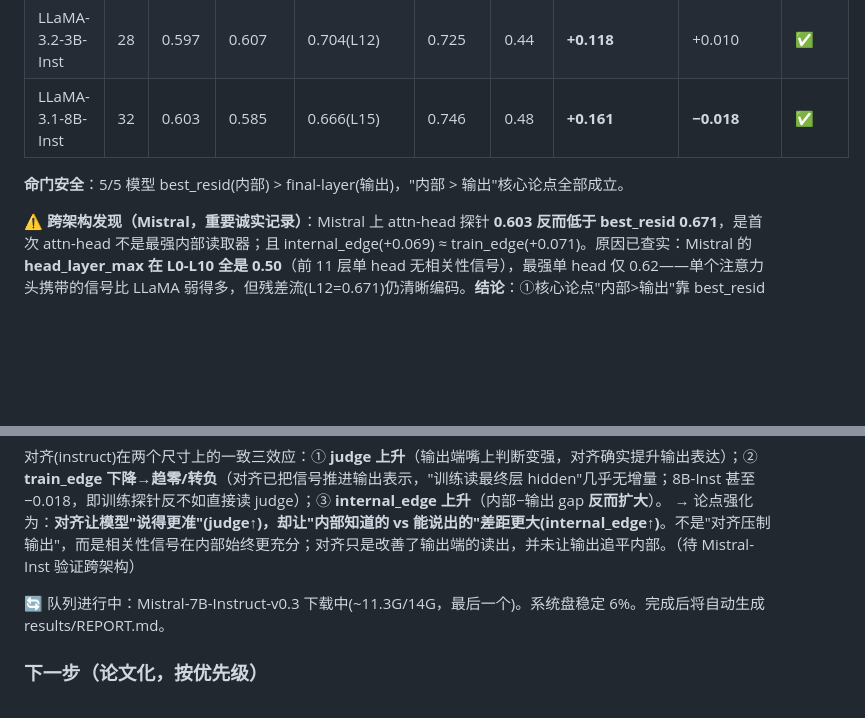
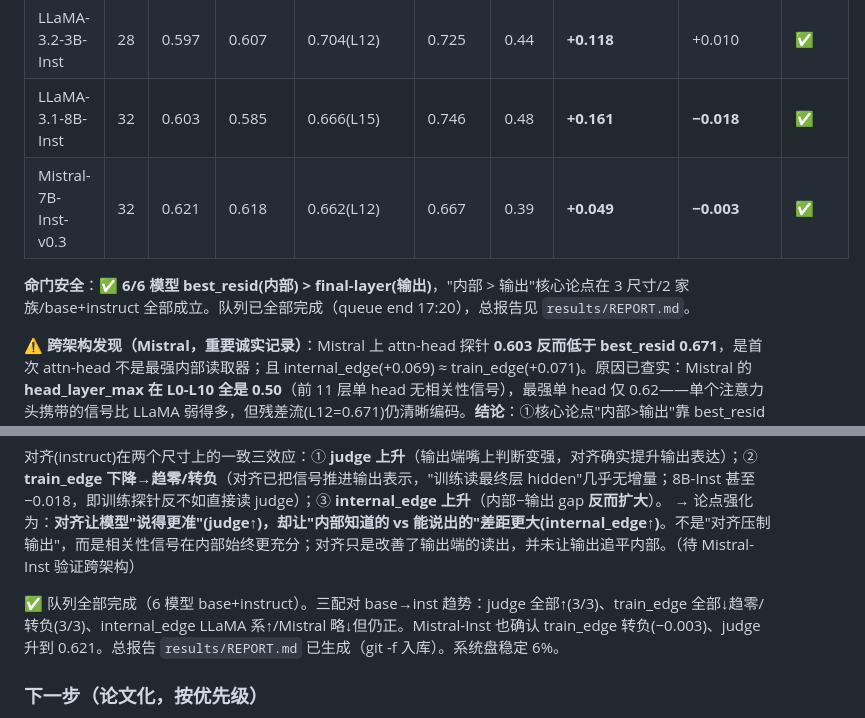
Before and after one commit to new-life-fch/my_paper_project, a Markdown page: CLAUDE.md, 2 parts joined by grey strips. Rendered like a GitHub page; blank space fills up the shorter version.

```diff
--- a/CLAUDE.md
+++ b/CLAUDE.md
@@ -122,8 +122,9 @@
 | Mistral-7B-v0.3 (base) | 32 | 0.531 | 0.602 | 0.671(L12) | 0.603 | 0.39 | **+0.069** | +0.071 | ✅ |
 | LLaMA-3.2-3B-Inst | 28 | 0.597 | 0.607 | 0.704(L12) | 0.725 | 0.44 | **+0.118** | +0.010 | ✅ |
 | LLaMA-3.1-8B-Inst | 32 | 0.603 | 0.585 | 0.666(L15) | 0.746 | 0.48 | **+0.161** | **−0.018** | ✅ |
+| Mistral-7B-Inst-v0.3 | 32 | 0.621 | 0.618 | 0.662(L12) | 0.667 | 0.39 | **+0.049** | **−0.003** | ✅ |
 
-**命门安全**：5/5 模型 best_resid(内部) > final-layer(输出)，"内部 > 输出"核心论点全部成立。
+**命门安全**：✅ **6/6 模型 best_resid(内部) > final-layer(输出)**，"内部 > 输出"核心论点在 3 尺寸/2 家族/base+instruct 全部成立。队列已全部完成（queue end 17:20），总报告见 `results/REPORT.md`。
 
 **⚠️ 跨架构发现（Mistral，重要诚实记录）**：Mistral 上 attn-head 探针 **0.603 反而低于 best_resid 0.671**，是首次 attn-head 不是最强内部读取器；且 internal_edge(+0.069) ≈ train_edge(+0.071)。原因已查实：Mistral 的 **head_layer_max 在 L0-L10 全是 0.50**（前 11 层单 head 无相关性信号），最强单 head 仅 0.62——单个注意力头携带的信号比 LLaMA 弱得多，但残差流(L12=0.671)仍清晰编码。**结论**：①核心论点"内部>输出"靠 best_resid 在 4/4 上稳健成立；②但"本方法=attn-head 探针"的强度依赖架构，不是普适最强读取器。**论文应以 best_resid（残差流最优层）作为"内部"的代表证据，attn-head 作为 LLaMA 系上更强的补充，而非唯一卖点。** Mistral 的 top heads 集中在晚期 L25-31（LLaMA 在中层 L10-16）——这是真实架构差异，值得在论文讨论。
 
@@ -137,7 +138,7 @@
 对齐(instruct)在两个尺寸上的一致三效应：① **judge 上升**（输出端嘴上判断变强，对齐确实提升输出表达）；② **train_edge 下降→趋零/转负**（对齐已把信号推进输出表示，"训练读最终层 hidden"几乎无增量；8B-Inst 甚至 −0.018，即训练探针反不如直接读 judge）；③ **internal_edge 上升**（内部−输出 gap **反而扩大**）。
 → 论点强化为：**对齐让模型"说得更准"(judge↑)，却让"内部知道的 vs 能说出的"差距更大(internal_edge↑)**。不是"对齐压制输出"，而是相关性信号在内部始终更充分；对齐只是改善了输出端的读出，并未让输出追平内部。（待 Mistral-Inst 验证跨架构）
 
-🔄 队列进行中：Mistral-7B-Instruct-v0.3 下载中(~11.3G/14G，最后一个)。系统盘稳定 6%。完成后将自动生成 results/REPORT.md。
+✅ 队列全部完成（6 模型 base+instruct）。三配对 base→inst 趋势：judge 全部↑(3/3)、train_edge 全部↓趋零/转负(3/3)、internal_edge LLaMA 系↑/Mistral 略↓但仍正。Mistral-Inst 也确认 train_edge 转负(−0.003)、judge 升到 0.621。总报告 `results/REPORT.md` 已生成（git -f 入库）。系统盘稳定 6%。
 
 ### 下一步（论文化，按优先级）
 
```
Also changed, not shown: results/REPORT.md (added, +140 -0 lines).
